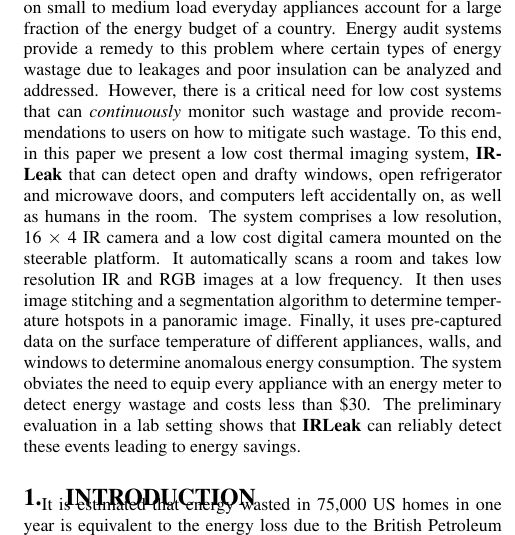
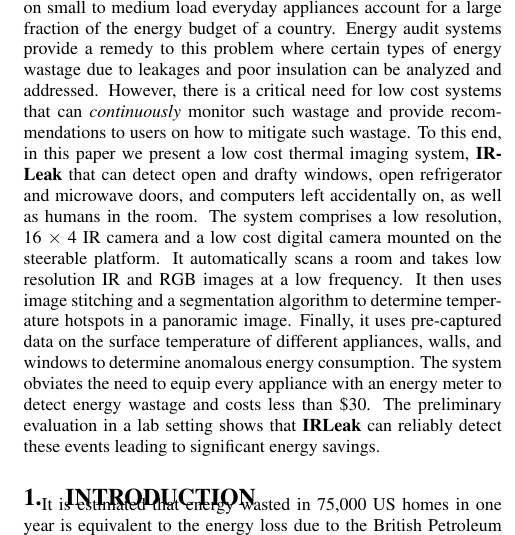
Before and after one commit to Nilavro/Buildsys2016, a LaTeX paper (Writeup/NotePaper.tex, which reads Writeup/abstract.tex): part of one column of page 1 of 4, cut so that both start at the same text. Compiled offline with pdfLaTeX.

Commit message:
Update abstract.tex

```diff
--- a/Writeup/abstract.tex
+++ b/Writeup/abstract.tex
@@ -1,3 +1,3 @@
-Energy wasted in residential and commercial buildings from leaky windows and doors, open refrigerator doors, and unnecessarily switched-on small to medium load everyday appliances account for a large fraction of the energy budget of a country. Energy audit systems provide a remedy to this problem where certain types of energy wastage due to leakages and poor insulation can be analyzed and addressed. However, there is a critical need for low cost systems that can {\em continuously} monitor such wastage and provide recommendations to users on how to mitigate such wastage. To this end, in this paper we present a low cost thermal imaging system, {\IRLeak} that can detect open and drafty windows, open refrigerator and microwave doors, and computers left accidentally on, as well as humans in the room. The system comprises a low resolution, 16 $\times$ 4 IR camera and a low cost digital camera mounted on the steerable platform. It automatically scans a room and takes low resolution IR and RGB images at a low frequency. It then uses image stitching and a segmentation algorithm to determine temperature hotspots in a panoramic image. Finally, it uses pre-captured data on the surface temperature of different appliances, walls, and windows to determine anomalous energy consumption. The system obviates the need to equip every appliance with an energy meter to detect energy wastage and costs less than \$30. The preliminary evaluation in a lab setting shows that {\IRLeak} can reliably detect these events leading to energy savings.
+Energy wasted in residential and commercial buildings from leaky windows and doors, open refrigerator doors, and unnecessarily switched-on small to medium load everyday appliances account for a large fraction of the energy budget of a country. Energy audit systems provide a remedy to this problem where certain types of energy wastage due to leakages and poor insulation can be analyzed and addressed. However, there is a critical need for low cost systems that can {\em continuously} monitor such wastage and provide recommendations to users on how to mitigate such wastage. To this end, in this paper we present a low cost thermal imaging system, {\IRLeak} that can detect open and drafty windows, open refrigerator and microwave doors, and computers left accidentally on, as well as humans in the room. The system comprises a low resolution, 16 $\times$ 4 IR camera and a low cost digital camera mounted on the steerable platform. It automatically scans a room and takes low resolution IR and RGB images at a low frequency. It then uses image stitching and a segmentation algorithm to determine temperature hotspots in a panoramic image. Finally, it uses pre-captured data on the surface temperature of different appliances, walls, and windows to determine anomalous energy consumption. The system obviates the need to equip every appliance with an energy meter to detect energy wastage and costs less than \$30. The preliminary evaluation in a lab setting shows that {\IRLeak} can reliably detect these events leading to significant energy savings.
 
  %Thermal Imaging helps detect air leakages, uneven heating or cooling pockets, and damped walls in building environments. For detection of such unseen insulation problems, we present a Thermal Imagery system that captures heat signatures of wall surfaces and provides an integrated thermal image of an entire room. In this paper, we build an alternative compared to the expensive commercially available circuit module consisting of an IR camera connected to a micro-controller with I$^2$C communication protocol, by a Raspberry-Pi module, to reduce the cost of existing thermal imaging system by an order of magnitude. The unit is capable of rotating automatically in pre-calibrated angle and capturing surface thermal images of 16 $\times$ 4 resolution which are then run by an Image Stitching technique to produce an integrated thermal image of the wall surfaces. Finally, another camera unit is placed in-situ to capture the digital images of the wall surface to combine with the reconstructed thermal images to get an overall high-resolution thermal layout of the wall surfaces. The proposed system, based on our preliminary studies, is proven to be a cost effective and user friendly system to detect building leakages, damps and irregular heating/ cooling losses.
```
